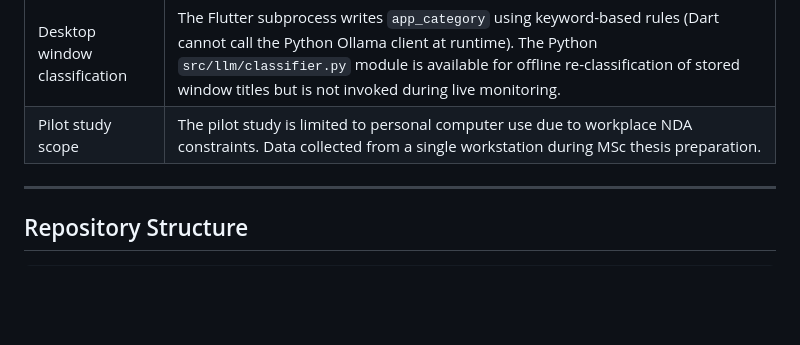
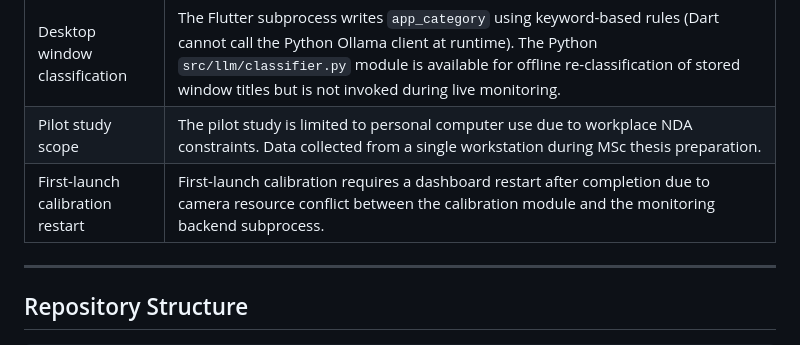
Before and after one commit to DMoforis/msc-thesis, a Markdown page: README.md, the part around the change. GitHub-like rendering; blank space fills up the shorter version.

Commit message:
Document first-launch calibration restart requirement
- INSTALL.md: first launch workflow with restart step
- README.md: camera conflict known limitation added

```diff
--- a/README.md
+++ b/README.md
@@ -444,6 +444,7 @@ CREATE TABLE user_feedback (
 | Dashboard JPEG warnings | The terminal may show occasional "Corrupt JPEG data: premature end of data segment" warnings from the camera feed widget. These are cosmetic only — the atomic write pattern (`os.replace`) eliminates data corruption; Qt occasionally reads a frame before the file metadata is fully flushed. Data collection is not affected. |
 | Desktop window classification | The Flutter subprocess writes `app_category` using keyword-based rules (Dart cannot call the Python Ollama client at runtime). The Python `src/llm/classifier.py` module is available for offline re-classification of stored window titles but is not invoked during live monitoring. |
 | Pilot study scope | The pilot study is limited to personal computer use due to workplace NDA constraints. Data collected from a single workstation during MSc thesis preparation. |
+| First-launch calibration restart | First-launch calibration requires a dashboard restart after completion due to camera resource conflict between the calibration module and the monitoring backend subprocess. |
 
 ---
 
```
Also changed, not shown: INSTALL.md (+32 -0 lines).
